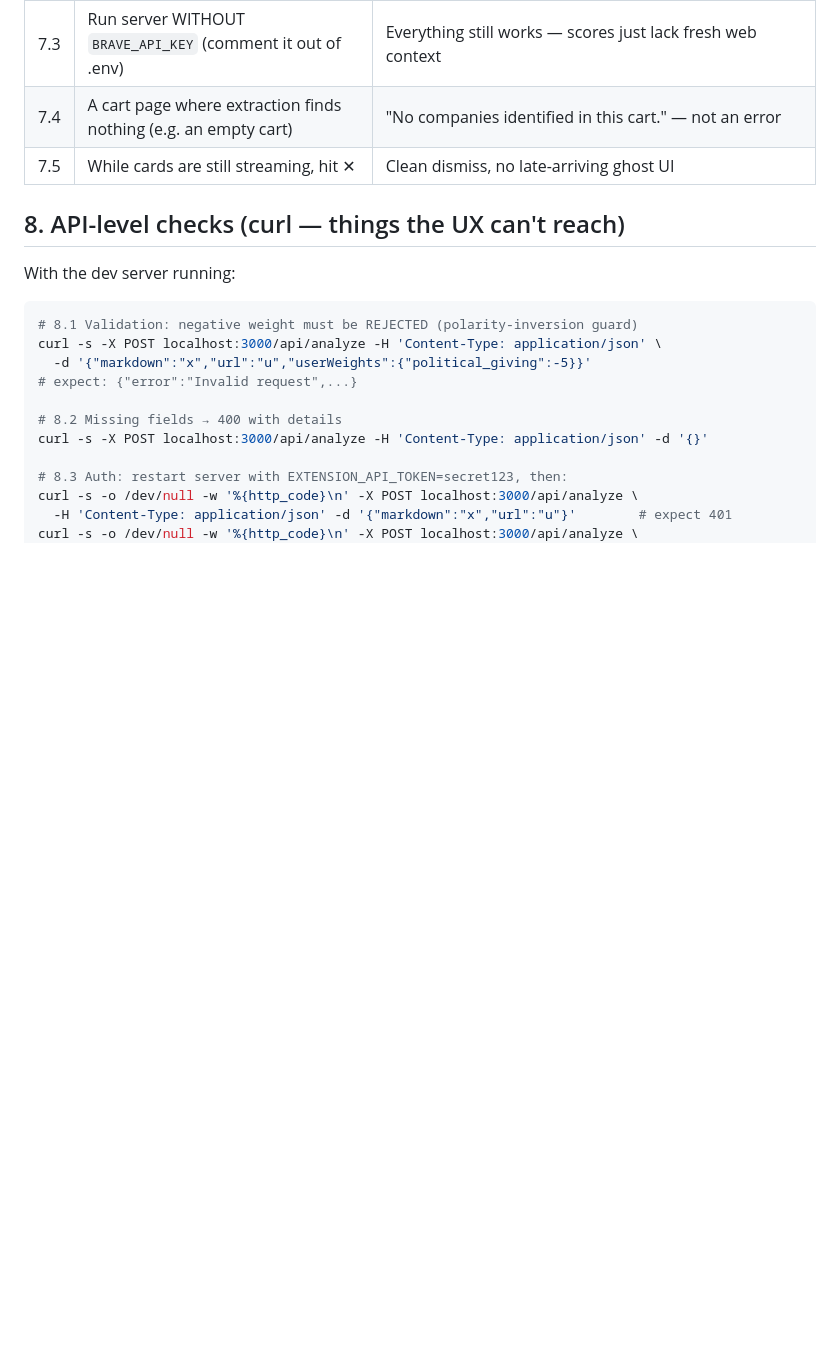
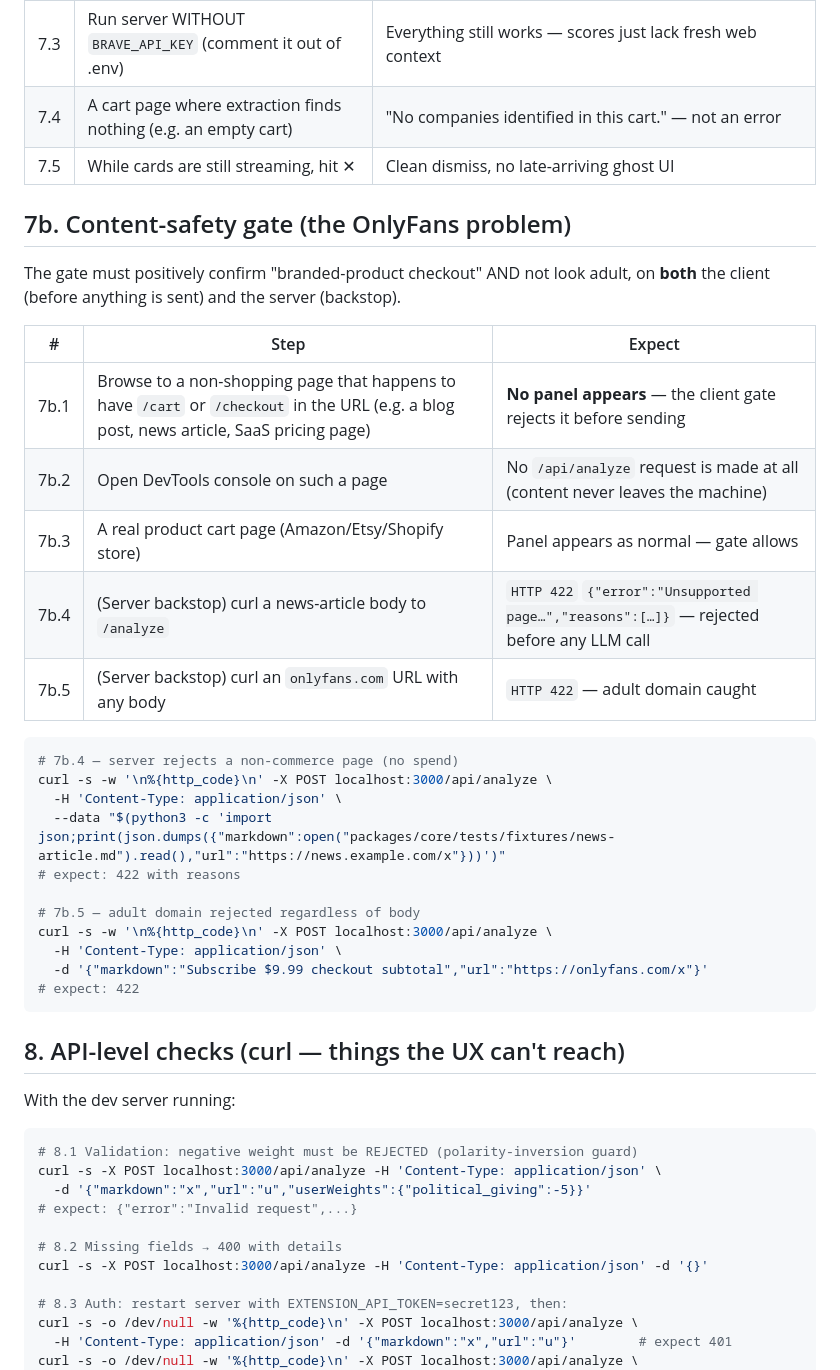
Before and after one commit to ApptivistsKafe/ethical-shopper, a Markdown page: docs/manual-test-plan.md, the part around the change. Drawn GitHub-style; blank space fills up the shorter version.

Commit message:
Add content-safety gate section to manual test plan
Co-Authored-By: Claude Opus 4.8 <noreply@anthropic.com>

````diff
--- a/docs/manual-test-plan.md
+++ b/docs/manual-test-plan.md
@@ -125,6 +125,33 @@ After the company cards finish (the "Your items" section appears at the bottom):
 | 7.4 | A cart page where extraction finds nothing (e.g. an empty cart) | "No companies identified in this cart." — not an error |
 | 7.5 | While cards are still streaming, hit ✕ | Clean dismiss, no late-arriving ghost UI |
 
+## 7b. Content-safety gate (the OnlyFans problem)
+
+The gate must positively confirm "branded-product checkout" AND not look adult,
+on **both** the client (before anything is sent) and the server (backstop).
+
+| # | Step | Expect |
+|---|---|---|
+| 7b.1 | Browse to a non-shopping page that happens to have `/cart` or `/checkout` in the URL (e.g. a blog post, news article, SaaS pricing page) | **No panel appears** — the client gate rejects it before sending |
+| 7b.2 | Open DevTools console on such a page | No `/api/analyze` request is made at all (content never leaves the machine) |
+| 7b.3 | A real product cart page (Amazon/Etsy/Shopify store) | Panel appears as normal — gate allows |
+| 7b.4 | (Server backstop) curl a news-article body to `/analyze` | `HTTP 422` `{"error":"Unsupported page…","reasons":[…]}` — rejected before any LLM call |
+| 7b.5 | (Server backstop) curl an `onlyfans.com` URL with any body | `HTTP 422` — adult domain caught |
+
+```sh
+# 7b.4 — server rejects a non-commerce page (no spend)
+curl -s -w '\n%{http_code}\n' -X POST localhost:3000/api/analyze \
+  -H 'Content-Type: application/json' \
+  --data "$(python3 -c 'import json;print(json.dumps({"markdown":open("packages/core/tests/fixtures/news-article.md").read(),"url":"https://news.example.com/x"}))')"
+# expect: 422 with reasons
+
+# 7b.5 — adult domain rejected regardless of body
+curl -s -w '\n%{http_code}\n' -X POST localhost:3000/api/analyze \
+  -H 'Content-Type: application/json' \
+  -d '{"markdown":"Subscribe $9.99 checkout subtotal","url":"https://onlyfans.com/x"}'
+# expect: 422
+```
+
 ## 8. API-level checks (curl — things the UX can't reach)
 
 With the dev server running:
````
